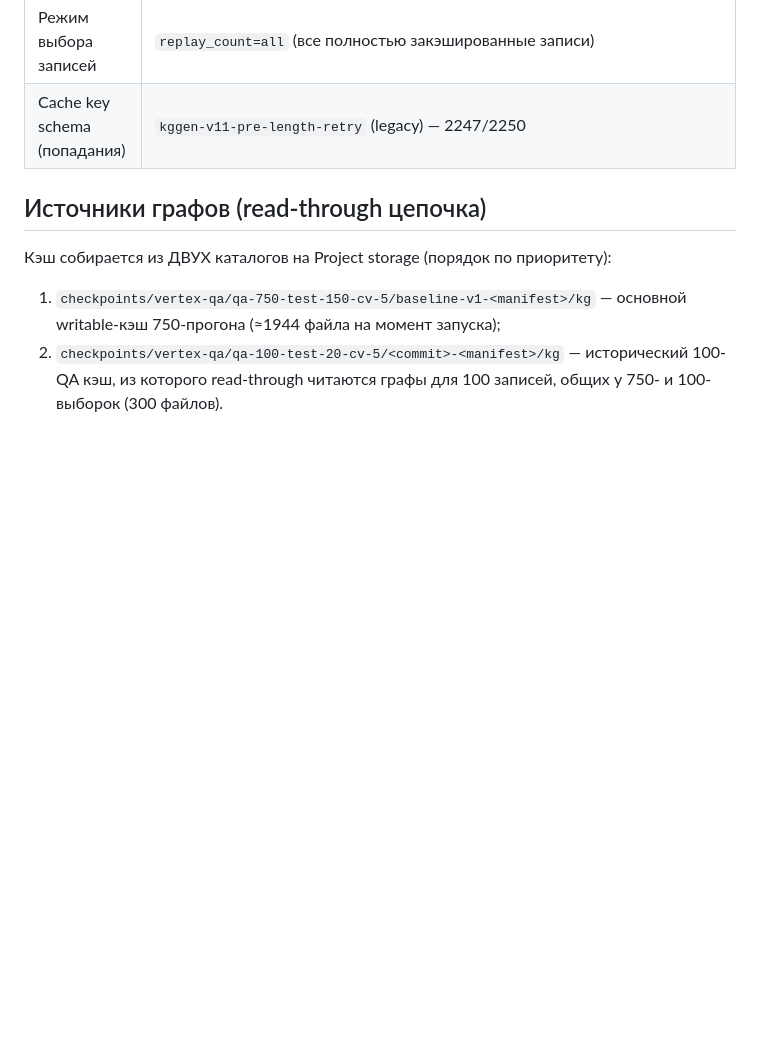
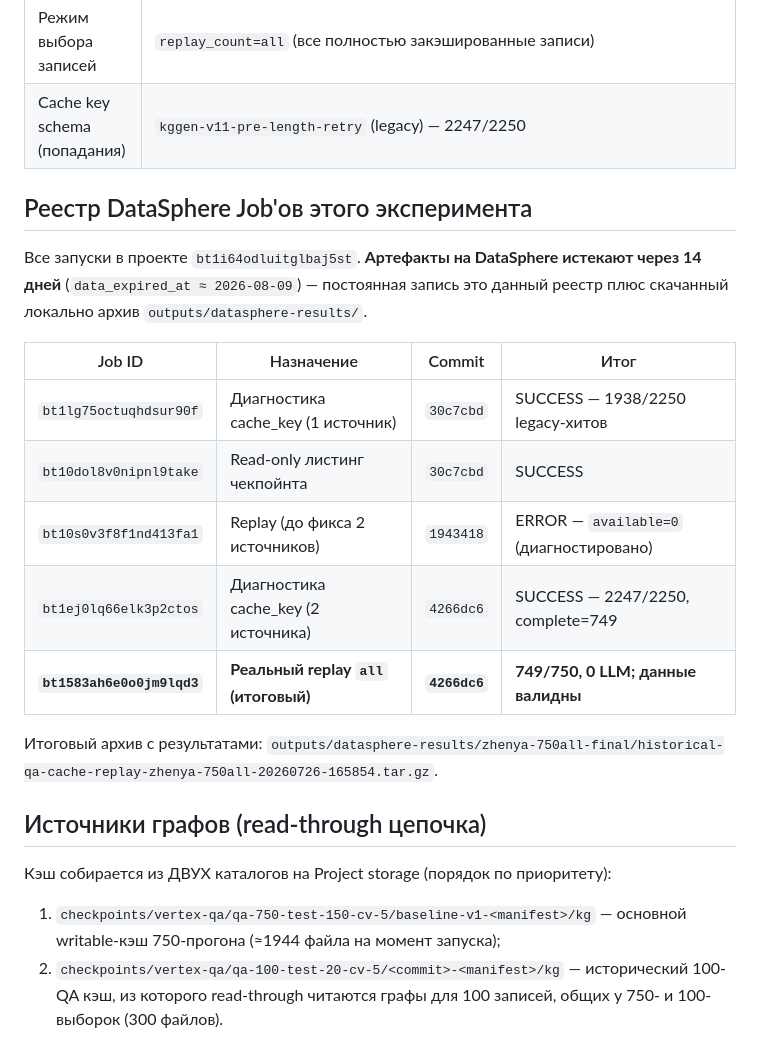
Before and after one commit to Kondachello/hallu_smiles, a Markdown page: docs/vertex-750qa-cache-replay-results.md, the part around the change. Rendered like a GitHub page; blank space fills up the shorter version.

Commit message:
Docs: add DataSphere job ledger for the 750-QA cache-replay experiment
Record every DataSphere job id, purpose, commit, and outcome (diagnostics +
the final replay), plus the 14-day artifact expiry, so the run is referenceable
after DataSphere artifacts expire.

Co-Authored-By: Claude Opus 4.8 <noreply@anthropic.com>

```diff
--- a/docs/vertex-750qa-cache-replay-results.md
+++ b/docs/vertex-750qa-cache-replay-results.md
@@ -16,6 +16,23 @@
 | QA-выборка | `qa_sample_size=750`, `qa_test_fraction=0.2`, `sample_seed=42` |
 | Режим выбора записей | `replay_count=all` (все полностью закэшированные записи) |
 | Cache key schema (попадания) | `kggen-v11-pre-length-retry` (legacy) — 2247/2250 |
+
+## Реестр DataSphere Job'ов этого эксперимента
+
+Все запуски в проекте `bt1i64odluitglbaj5st`. **Артефакты на DataSphere истекают
+через 14 дней** (`data_expired_at ≈ 2026-08-09`) — постоянная запись это данный
+реестр плюс скачанный локально архив `outputs/datasphere-results/`.
+
+| Job ID | Назначение | Commit | Итог |
+|---|---|---|---|
+| `bt1lg75octuqhdsur90f` | Диагностика cache_key (1 источник) | `30c7cbd` | SUCCESS — 1938/2250 legacy-хитов |
+| `bt10dol8v0nipnl9take` | Read-only листинг чекпойнта | `30c7cbd` | SUCCESS |
+| `bt10s0v3f8f1nd413fa1` | Replay (до фикса 2 источников) | `1943418` | ERROR — `available=0` (диагностировано) |
+| `bt1ej0lq66elk3p2ctos` | Диагностика cache_key (2 источника) | `4266dc6` | SUCCESS — 2247/2250, complete=749 |
+| **`bt1583ah6e0o0jm9lqd3`** | **Реальный replay `all` (итоговый)** | **`4266dc6`** | **749/750, 0 LLM; данные валидны** |
+
+Итоговый архив с результатами:
+`outputs/datasphere-results/zhenya-750all-final/historical-qa-cache-replay-zhenya-750all-20260726-165854.tar.gz`.
 
 ## Источники графов (read-through цепочка)
 
```
